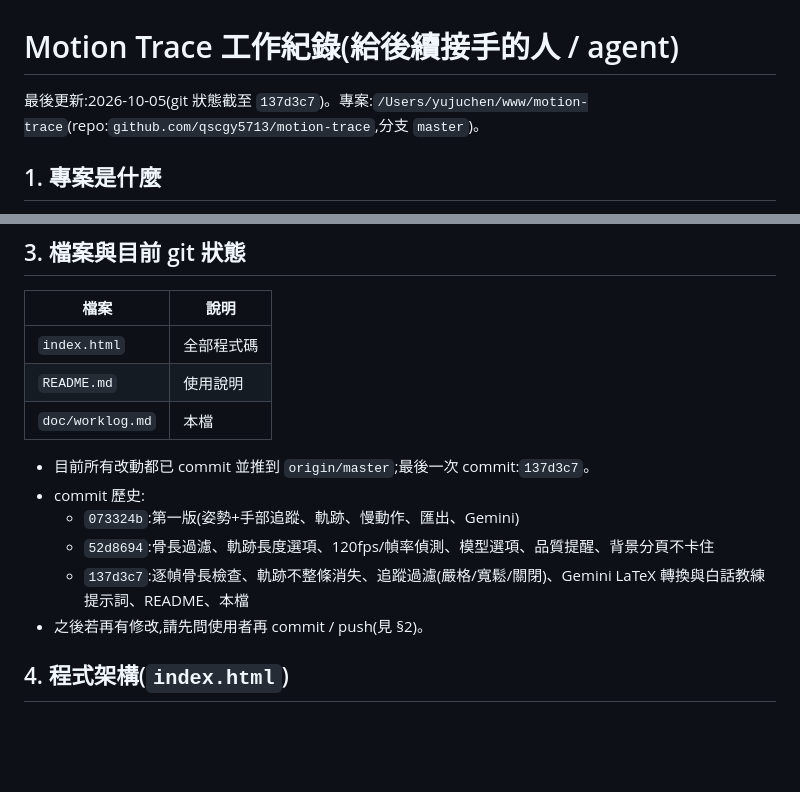
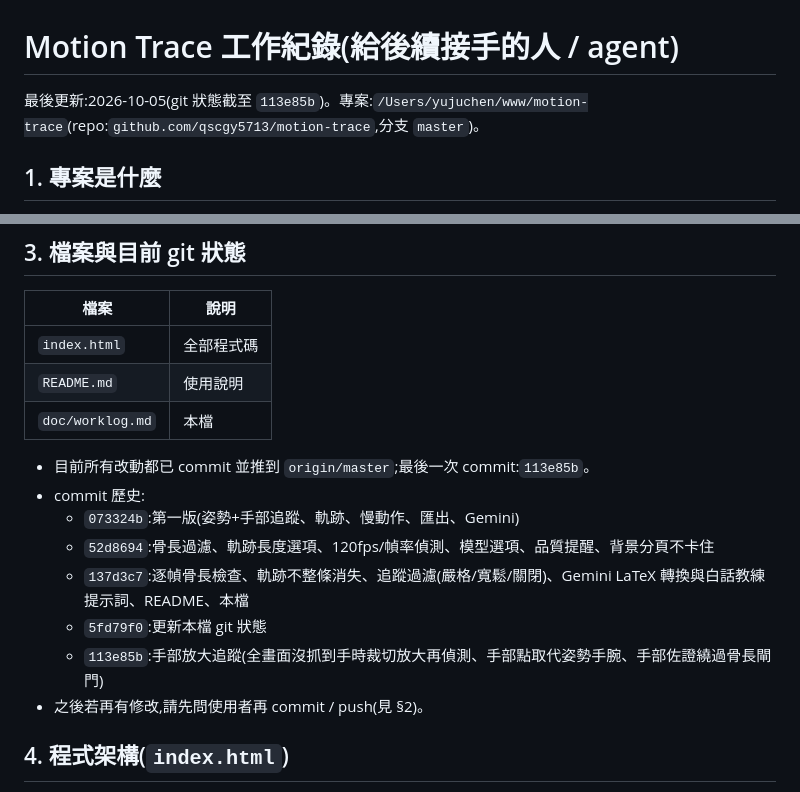
Before and after one commit to qscgy5713/motion-trace, a Markdown page: doc/worklog.md, 2 parts joined by grey strips. Rendered like a GitHub page; blank space fills up the shorter version.

Commit message:
Update worklog git status to 113e85b
Co-Authored-By: Claude Sonnet 5.5 <noreply@anthropic.com>

```diff
--- a/doc/worklog.md
+++ b/doc/worklog.md
@@ -1,6 +1,6 @@
 # Motion Trace 工作紀錄(給後續接手的人 / agent)
 
-最後更新:2026-10-05(git 狀態截至 `137d3c7`)。專案:`/Users/yujuchen/www/motion-trace`(repo:`github.com/qscgy5713/motion-trace`,分支 `master`)。
+最後更新:2026-10-05(git 狀態截至 `113e85b`)。專案:`/Users/yujuchen/www/motion-trace`(repo:`github.com/qscgy5713/motion-trace`,分支 `master`)。
 
 ## 1. 專案是什麼
 
@@ -26,11 +26,13 @@
 | `README.md` | 使用說明 |
 | `doc/worklog.md` | 本檔 |
 
-- 目前所有改動都已 commit 並推到 `origin/master`;最後一次 commit:`137d3c7`。
+- 目前所有改動都已 commit 並推到 `origin/master`;最後一次 commit:`113e85b`。
 - commit 歷史:
   - `073324b`:第一版(姿勢+手部追蹤、軌跡、慢動作、匯出、Gemini)
   - `52d8694`:骨長過濾、軌跡長度選項、120fps/幀率偵測、模型選項、品質提醒、背景分頁不卡住
   - `137d3c7`:逐幀骨長檢查、軌跡不整條消失、追蹤過濾(嚴格/寬鬆/關閉)、Gemini LaTeX 轉換與白話教練提示詞、README、本檔
+  - `5fd79f0`:更新本檔 git 狀態
+  - `113e85b`:手部放大追蹤(全畫面沒抓到手時裁切放大再偵測、手部點取代姿勢手腕、手部佐證繞過骨長閘門)
 - 之後若再有修改,請先問使用者再 commit / push(見 §2)。
 
 ## 4. 程式架構(`index.html`)
```
